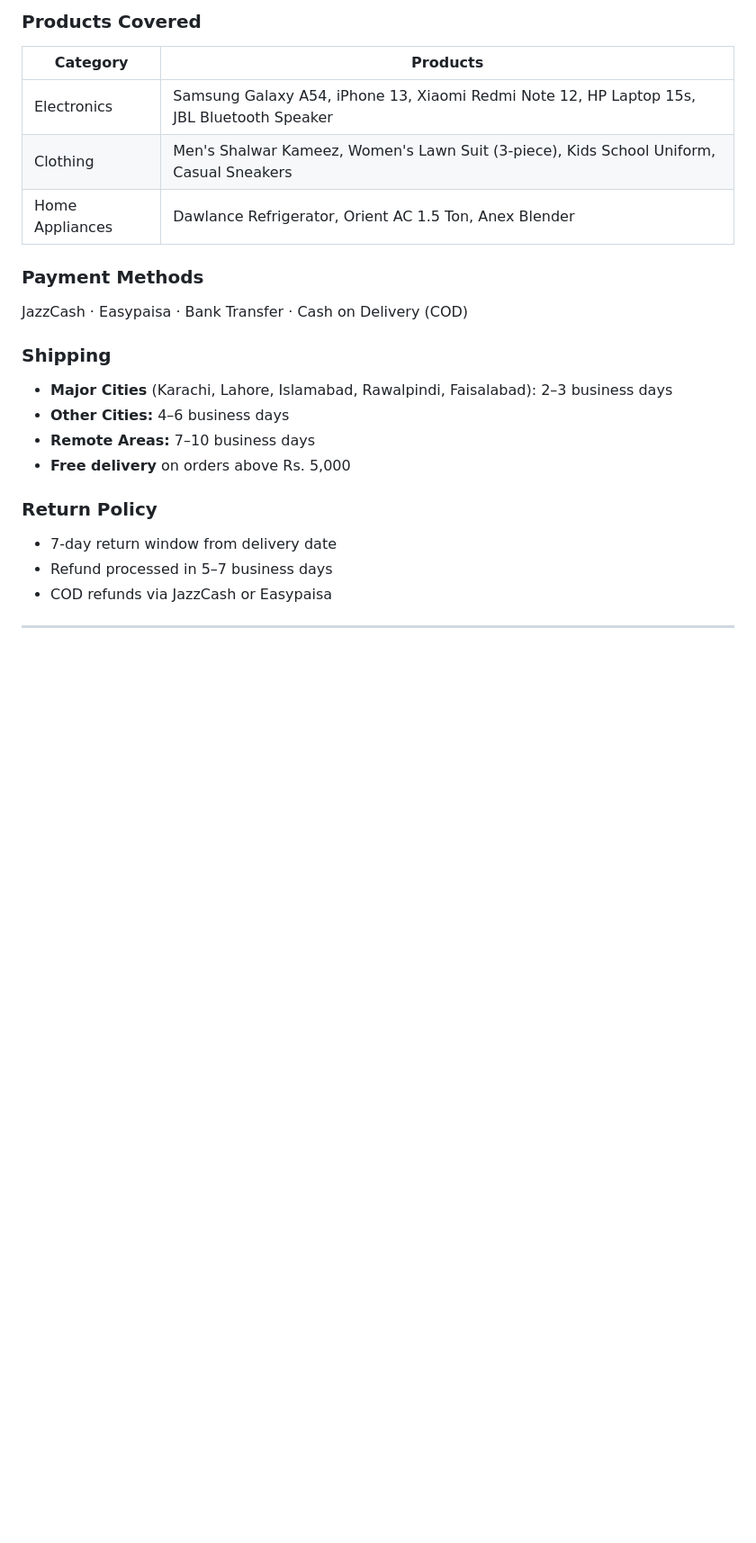
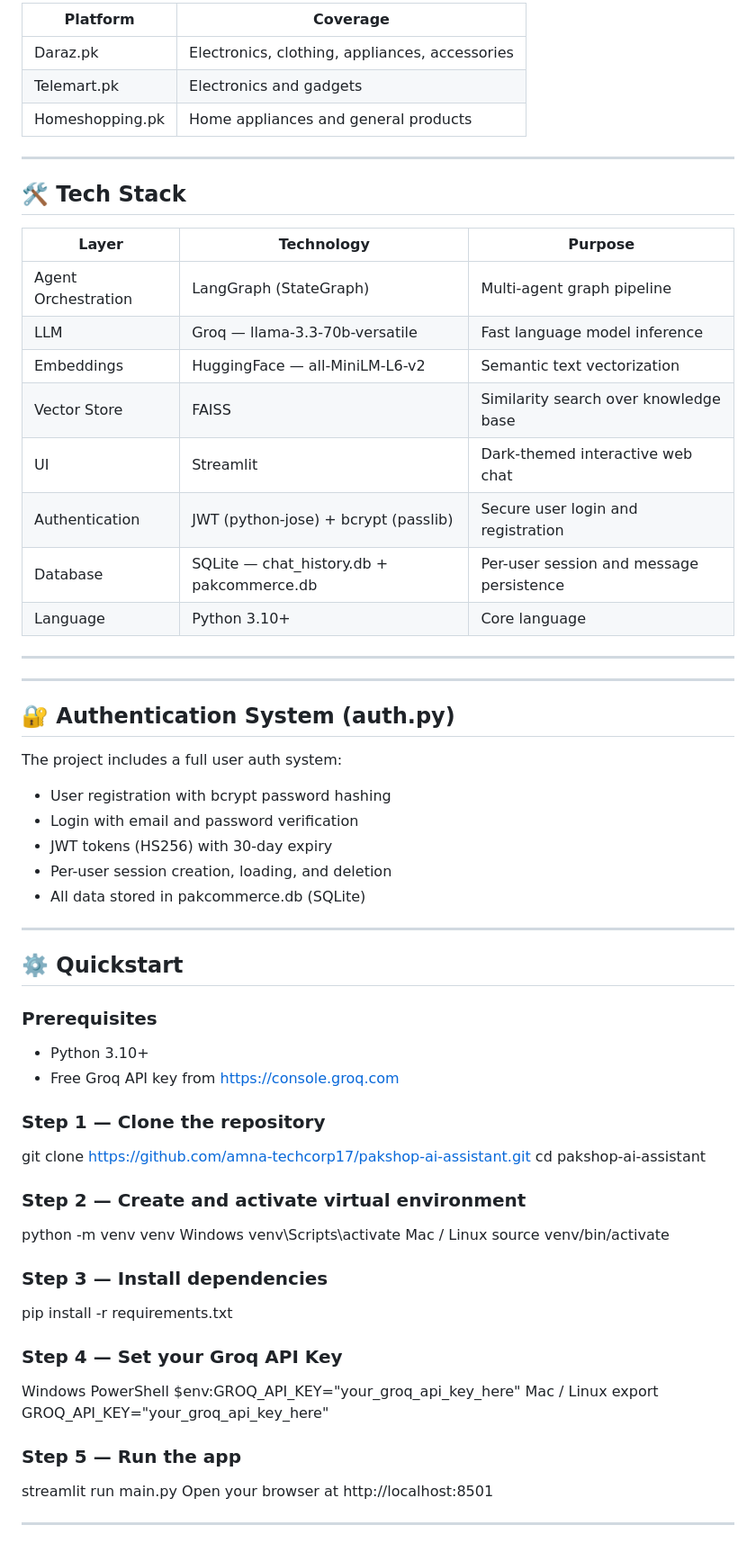
Before and after one commit to amna-techcorp17/pakshop-ai-assistant, a Markdown page: README.md, the part around one of its changes. Shown at 90% size. GitHub-like rendering; blank space fills up the shorter version.

```diff
--- a/README.md
+++ b/README.md
@@ -76,23 +83,71 @@ User Query
 
-### Products Covered
-| Category | Products |
-|----------|---------|
-| Electronics | Samsung Galaxy A54, iPhone 13, Xiaomi Redmi Note 12, HP Laptop 15s, JBL Bluetooth Speaker |
-| Clothing | Men's Shalwar Kameez, Women's Lawn Suit (3-piece), Kids School Uniform, Casual Sneakers |
-| Home Appliances | Dawlance Refrigerator, Orient AC 1.5 Ton, Anex Blender |
-
-### Payment Methods
-JazzCash · Easypaisa · Bank Transfer · Cash on Delivery (COD)
-
-### Shipping
-- **Major Cities** (Karachi, Lahore, Islamabad, Rawalpindi, Faisalabad): 2–3 business days
-- **Other Cities:** 4–6 business days
-- **Remote Areas:** 7–10 business days
-- **Free delivery** on orders above Rs. 5,000
-
-### Return Policy
-- 7-day return window from delivery date
-- Refund processed in 5–7 business days
-- COD refunds via JazzCash or Easypaisa
+| Platform | Coverage |
+|---|---|
+| Daraz.pk | Electronics, clothing, appliances, accessories |
+| Telemart.pk | Electronics and gadgets |
+| Homeshopping.pk | Home appliances and general products |
 
 ---
+
+## 🛠️ Tech Stack
+
+| Layer | Technology | Purpose |
+|---|---|---|
+| Agent Orchestration | LangGraph (StateGraph) | Multi-agent graph pipeline |
+| LLM | Groq — llama-3.3-70b-versatile | Fast language model inference |
+| Embeddings | HuggingFace — all-MiniLM-L6-v2 | Semantic text vectorization |
+| Vector Store | FAISS | Similarity search over knowledge base |
+| UI | Streamlit | Dark-themed interactive web chat |
+| Authentication | JWT (python-jose) + bcrypt (passlib) | Secure user login and registration |
+| Database | SQLite — chat_history.db + pakcommerce.db | Per-user session and message persistence |
+| Language | Python 3.10+ | Core language |
+
+---
+
+---
+
+## 🔐 Authentication System (auth.py)
+
+The project includes a full user auth system:
+
+- User registration with bcrypt password hashing
+- Login with email and password verification
+- JWT tokens (HS256) with 30-day expiry
+- Per-user session creation, loading, and deletion
+- All data stored in pakcommerce.db (SQLite)
+
+---
+
+## ⚙️ Quickstart
+
+### Prerequisites
+
+- Python 3.10+
+- Free Groq API key from https://console.groq.com
+
+### Step 1 — Clone the repository
+git clone https://github.com/amna-techcorp17/pakshop-ai-assistant.git
+cd pakshop-ai-assistant
+
+### Step 2 — Create and activate virtual environment
+python -m venv venv
+Windows
+venv\Scripts\activate
+Mac / Linux
+source venv/bin/activate
+
+### Step 3 — Install dependencies
+pip install -r requirements.txt
+
+### Step 4 — Set your Groq API Key
+Windows PowerShell
+$env:GROQ_API_KEY="your_groq_api_key_here"
+Mac / Linux
+export GROQ_API_KEY="your_groq_api_key_here"
+
+### Step 5 — Run the app
+streamlit run main.py
+Open your browser at http://localhost:8501
+
+---
+
```
Also changed, not shown: other parts of README.md (+130 -96 lines).
